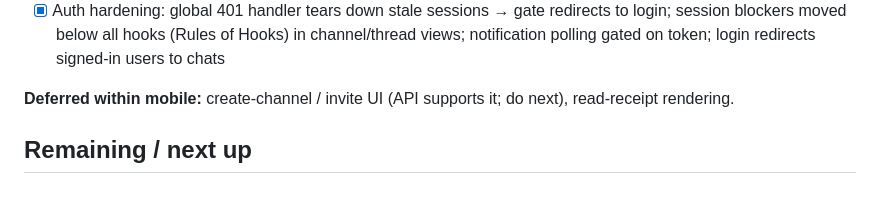
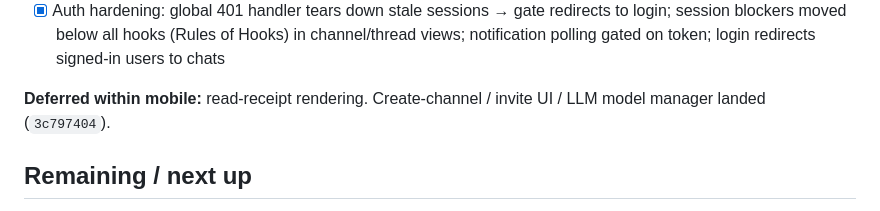
Before and after one commit to Botfrout10/chat-app, a Markdown page: PLAN.md, the part around the change. Rendered like a GitHub page.

Commit message:
docs: update mobile deferred-work status in PLAN

```diff
--- a/PLAN.md
+++ b/PLAN.md
@@ -51,7 +51,7 @@ Full chat parity with web; bearer-token auth; push notifications deferred to pha
 - [x] Slice 9 — Docs: AGENTS.md mobile commands/gotchas, DESIGN.md mobile section
 - [x] Auth hardening: global 401 handler tears down stale sessions → gate redirects to login; session blockers moved below all hooks (Rules of Hooks) in channel/thread views; notification polling gated on token; login redirects signed-in users to chats
 
-**Deferred within mobile:** create-channel / invite UI (API supports it; do next), read-receipt rendering.
+**Deferred within mobile:** read-receipt rendering. Create-channel / invite UI / LLM model manager landed (`3c797404`).
 
 ## Remaining / next up
 
```
